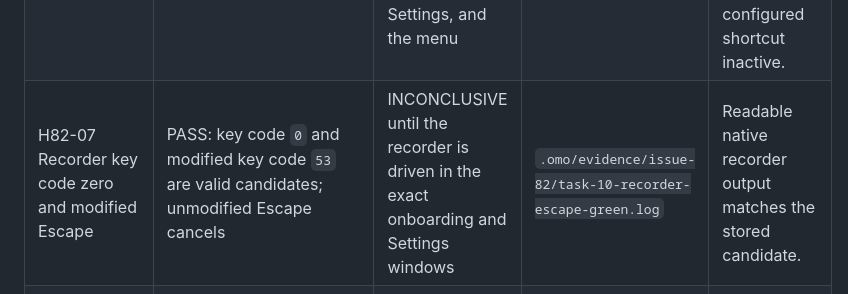
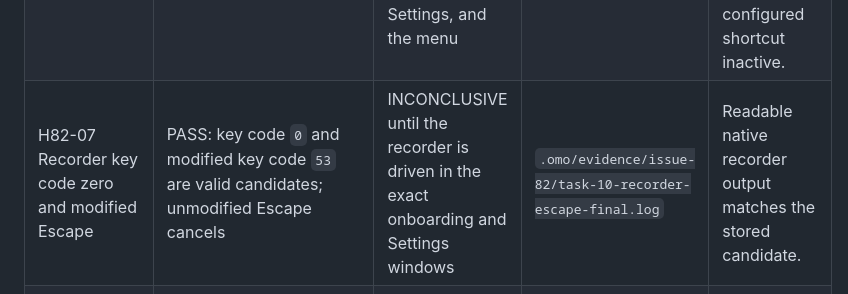
Before and after one commit to douglasjarquin/oigo, a Markdown page: docs/issue-12-global-shortcut-handoff-matrix.md, the part around the change. GitHub-like rendering.

```diff
--- a/docs/issue-12-global-shortcut-handoff-matrix.md
+++ b/docs/issue-12-global-shortcut-handoff-matrix.md
@@ -16,7 +16,7 @@ The operator must record only non-content results and must classify unavailable
 | H82-04 Processing input | PASS: finalizing, cleaning, and inserting produce explicit ignored feedback | INCONCLUSIVE until the processing HUD is observed on the native surface | `.omo/evidence/issue-82/task-6-app-bridge-processing-green.log` | Shortcut input does not cancel or alter finalization, cleanup, or insertion. |
 | H82-05 Mouse menu toggle | PASS: issue #3 mouse start and stop remain a separate toggle | INCONCLUSIVE until the exact status menu is exercised | `.omo/evidence/issue-82/task-9-final-verification.log` | Menu Start Dictation and Stop Dictation remain mouse-driven and do not claim keyboard ownership. |
 | H82-06 Registration conflict and restoration | PASS: conflict is actionable and prior registration/persistence remain working | INCONCLUSIVE until a real occupied Carbon shortcut is observed in onboarding, Settings, and the menu | `.omo/evidence/issue-82/task-7-configuration-aggregate-final.log` | Validation-only, close, cancellation, failed save, and replacement failure never leave the configured shortcut inactive. |
-| H82-07 Recorder key code zero and modified Escape | PASS: key code `0` and modified key code `53` are valid candidates; unmodified Escape cancels | INCONCLUSIVE until the recorder is driven in the exact onboarding and Settings windows | `.omo/evidence/issue-82/task-10-recorder-escape-green.log` | Readable native recorder output matches the stored candidate. |
+| H82-07 Recorder key code zero and modified Escape | PASS: key code `0` and modified key code `53` are valid candidates; unmodified Escape cancels | INCONCLUSIVE until the recorder is driven in the exact onboarding and Settings windows | `.omo/evidence/issue-82/task-10-recorder-escape-final.log` | Readable native recorder output matches the stored candidate. |
 | H82-08 Canonical default | PASS: Shift-Command-Space is `49/0x300` everywhere; exact `49/0x900` migration is isolated | INCONCLUSIVE for a host-level standard-shortcut conflict check | `.omo/evidence/issue-82/task-4-shortcut-contract-final.log`, `docs/issue-82-global-hotkey-matrix.md` | Registration, stored settings, onboarding, Settings, tests, and docs agree. |
 | H82-09 Focus and nonactivation | PASS by static and deterministic path constraints; no keyboard callback activates Oigo | INCONCLUSIVE until frontmost bundle identity is recorded through a native press/release run | `.omo/evidence/issue-82/task-8-native-launch-final.log` | Oigo never becomes frontmost and the selected target remains the other application. |
 
```
Also changed, not shown: docs/issue-82-global-hotkey-matrix.md (+1 -1 lines).
